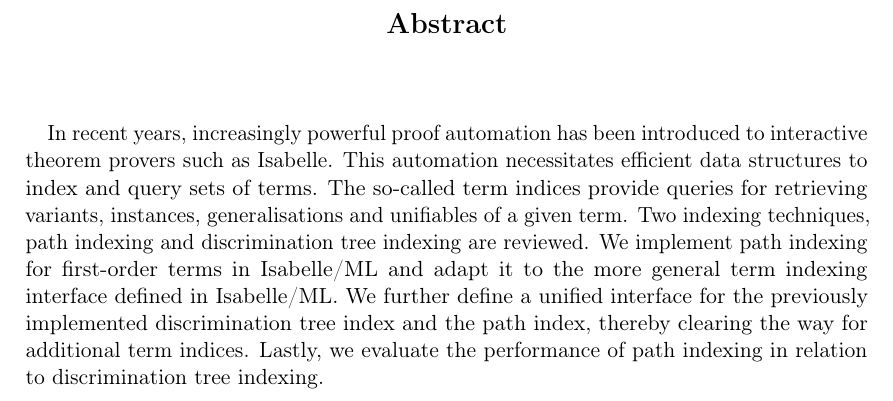
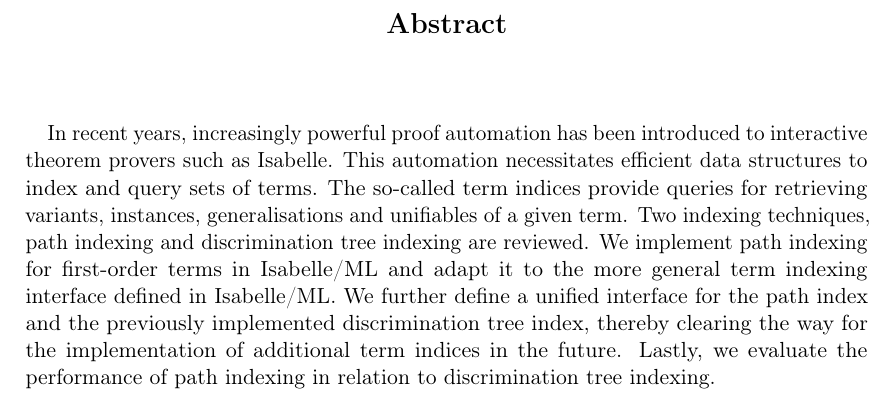
Before and after one commit to Willenbrink/bachelorthesis, a LaTeX thesis (thesis/main.tex, which reads thesis/pages/abstract.tex): part of page 1 of 34, cut so that both start at the same text. The pictures show the PDF file thesis/main.pdf that the author committed with the source.

Commit message:
Minor changes

```diff
--- a/thesis/pages/abstract.tex
+++ b/thesis/pages/abstract.tex
@@ -12,7 +12,7 @@ This automation necessitates efficient data structures to index and query sets o
 The so-called term indices provide queries for retrieving variants, instances, generalisations and unifiables of a given term.
 Two indexing techniques, path indexing and discrimination tree indexing are reviewed.
 We implement path indexing for first-order terms in Isabelle/ML and adapt it to the more general term indexing interface defined in Isabelle/ML.
-We further define a unified interface for the previously implemented discrimination tree index and the path index, thereby clearing the way for additional term indices.
+We further define a unified interface for the path index and the previously implemented discrimination tree index, thereby clearing the way for the implementation of additional term indices in the future.
 Lastly, we evaluate the performance of path indexing in relation to discrimination tree indexing.
 
 \cleardoublepage{}
```
Also changed, not shown: thesis/main.pdf.
